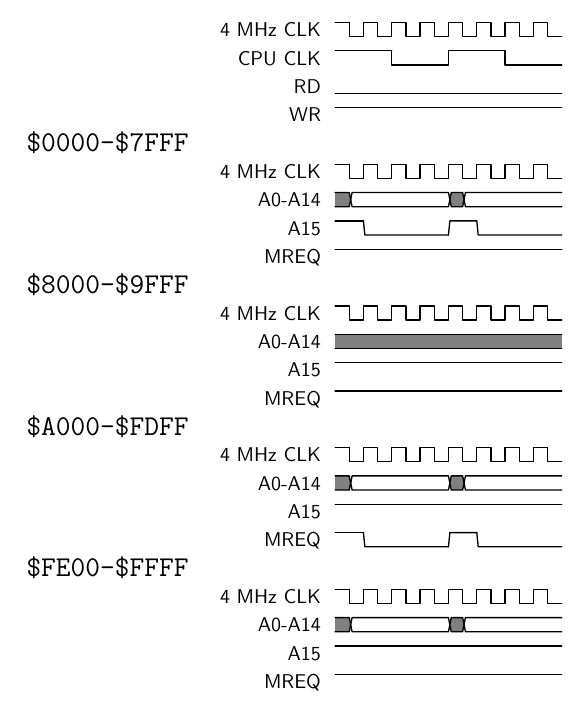
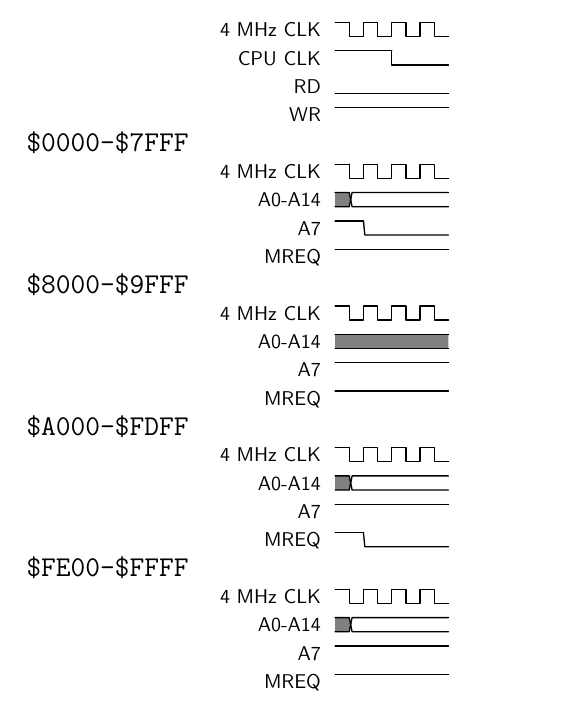
Before and after one commit to binji/mooneye-gb-tests, a LaTeX figure (logic-analysis/external-bus/read_timing/read_timing.tex): the whole page. Compiled offline with pdfLaTeX.

Commit message:
For simplicity, show only one read timing

```diff
--- a/logic-analysis/external-bus/read_timing/read_timing.tex
+++ b/logic-analysis/external-bus/read_timing/read_timing.tex
@@ -19,34 +19,34 @@
 \begin{document}
 
 \begin{tikztimingtable}
-4 MHz CLK    & 1H; 15{C}\\
-CPU CLK      & 4H; 3{4C}\\
-RD           & 16L\\
-WR           & 16H\\
+4 MHz CLK & 1H; 7{C}\\
+CPU CLK   & 4H; {4C}\\
+RD        & 8L\\
+WR        & 8H\\
 \\
 % $0000-$7FFF
-4 MHz CLK    & 1H; 15{C}\\
-A0-A14       & 1U; 7D{}; 1U; 7D{}\\
-A15          & 2H; 6L; 2H; 6L\\
-MREQ         & 16H\\
+4 MHz CLK & 1H; 7{C}\\
+A0-A14    & 1U; 7D{}\\
+A7        & 2H; 6L\\
+MREQ      & 8H\\
 \\
 % $8000-$9FFF
-4 MHz CLK    & 1H; 15{C}\\
-A0-A14       & 16U\\
-A15          & 16H\\
-MREQ         & 16H\\
+4 MHz CLK & 1H; 7{C}\\
+A0-A14    & 8U\\
+A7        & 8H\\
+MREQ      & 8H\\
 \\
 % $A000-$FDFF
-4 MHz CLK    & 1H; 15{C}\\
-A0-A14       & 1U; 7D{}; 1U; 7D{}\\
-A15          & 16H\\
-MREQ         & 2H; 6L; 2H; 6L\\
+4 MHz CLK & 1H; 7{C}\\
+A0-A14    & 1U; 7D{}\\
+A7        & 8H\\
+MREQ      & 2H; 6L\\
 \\
 % $FE00-$FFFF
-4 MHz CLK    & 1H; 15{C}\\
-A0-A14       & 1U; 7D{}; 1U; 7D{}\\
-A15          & 16H\\
-MREQ         & 16H\\
+4 MHz CLK & 1H; 7{C}\\
+A0-A14    & 1U; 7D{}\\
+A7        & 8H\\
+MREQ      & 8H\\
 \extracode
 \begin{pgfonlayer}{background}
 \end{pgfonlayer}
```
